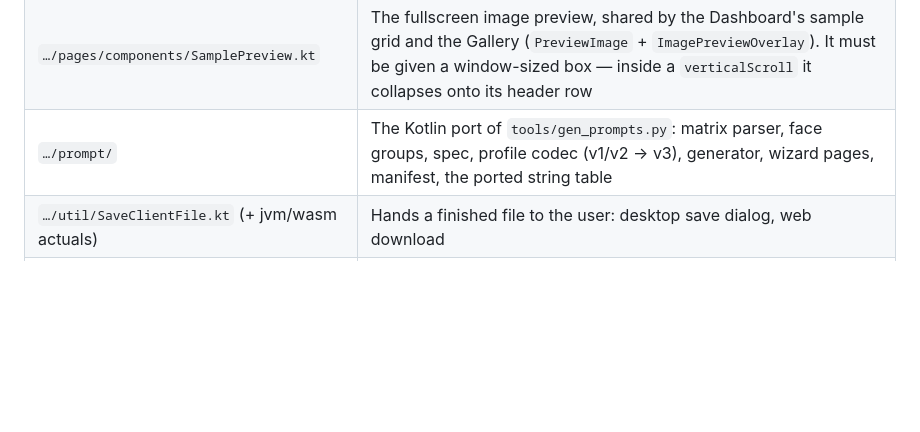
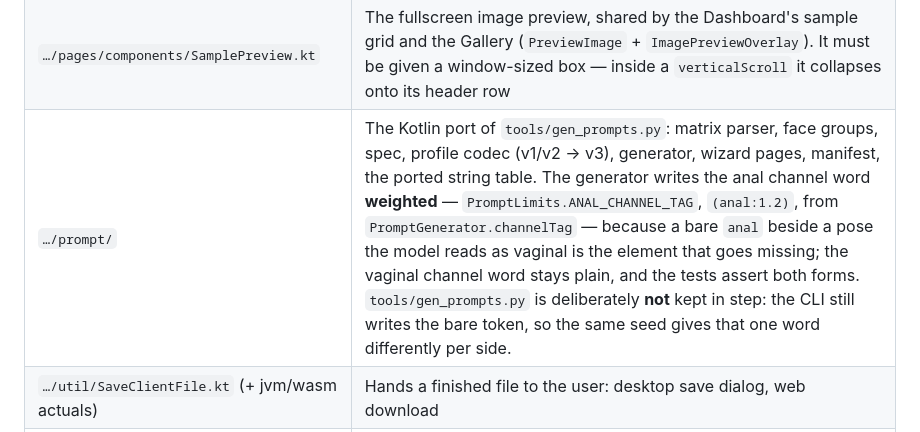
Before and after one commit to rootacite/AXLTrainer, a Markdown page: AGENT.md, the part around the change. GitHub-like rendering; blank space fills up the shorter version.

Commit message:
[doc] AGENT.md: the weighted anal channel word, and that the CLI stays bare
§7's `…/prompt/` row records the rule the port now follows — `(anal:1.2)` from
`PromptGenerator.channelTag`, the vaginal word plain — and that `tools/gen_prompts.py` is deliberately
not kept in step, so the same prompt differs in that one word between the CLI and Automation.

```diff
--- a/AGENT.md
+++ b/AGENT.md
@@ -411,7 +411,7 @@ The Utils **WM** tab is the same kind of UI-only section (no config key) and is
 | `…/pages/AutomationScreen.kt` + `…ViewModel.kt` | The fifth tab: Prompts (wizard/profiles/results), ComfyUI (discovery, workflows, batch, log) and Gallery (jobs, thumbnails, save) |
 | `…/pages/components/automation/` | `PromptEditor`/`PromptPanes` (the ported wizard's pages, step rail, manifest, results), `ComfyPanes`, `GalleryPane`, `UiText` (this page's own chrome, both languages) |
 | `…/pages/components/SamplePreview.kt` | The fullscreen image preview, shared by the Dashboard's sample grid and the Gallery (`PreviewImage` + `ImagePreviewOverlay`). It must be given a window-sized box — inside a `verticalScroll` it collapses onto its header row |
-| `…/prompt/` | The Kotlin port of `tools/gen_prompts.py`: matrix parser, face groups, spec, profile codec (v1/v2 → v3), generator, wizard pages, manifest, the ported string table |
+| `…/prompt/` | The Kotlin port of `tools/gen_prompts.py`: matrix parser, face groups, spec, profile codec (v1/v2 → v3), generator, wizard pages, manifest, the ported string table. The generator writes the anal channel word **weighted** — `PromptLimits.ANAL_CHANNEL_TAG`, `(anal:1.2)`, from `PromptGenerator.channelTag` — because a bare `anal` beside a pose the model reads as vaginal is the element that goes missing; the vaginal channel word stays plain, and the tests assert both forms. `tools/gen_prompts.py` is deliberately **not** kept in step: the CLI still writes the bare token, so the same seed gives that one word differently per side. |
 | `…/util/SaveClientFile.kt` (+ jvm/wasm actuals) | Hands a finished file to the user: desktop save dialog, web download |
 | `…/util/ClientFilePicker.kt` (+ jvm/wasm actuals) | Reads a text file the user picks on their machine (a workflow JSON); `openLocalDirectory` is desktop-only |
 | `…/jvmMain/` | WebSocket transport, helper spawn, FileKit, Coil fetcher |
```
